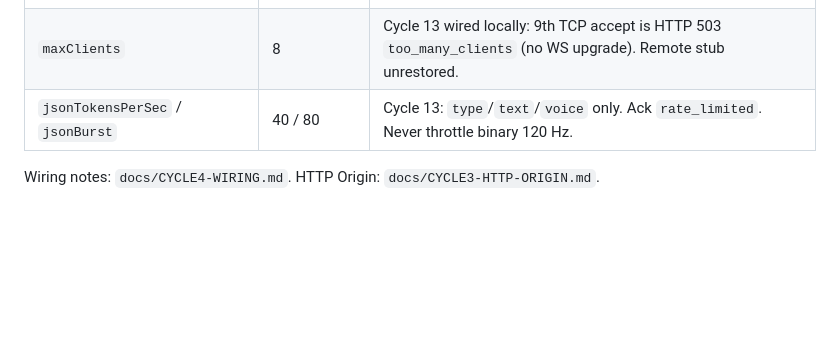
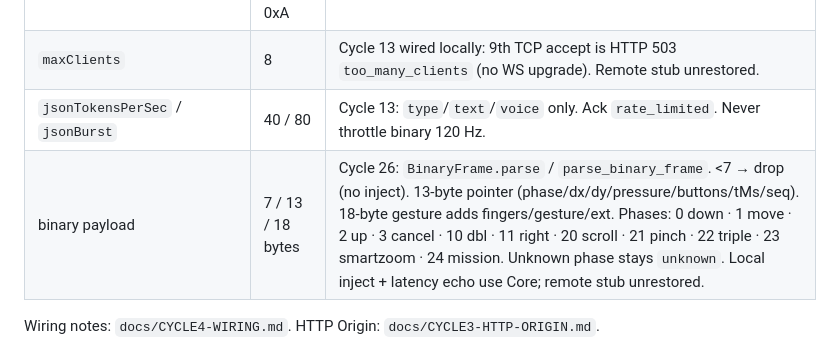
Before and after one commit to Dejavu845/magicpad, a Markdown page: docs/PROTOCOL.md, the part around the change. GitHub-like rendering; blank space fills up the shorter version.

Commit message:
Cycle 26: binary pointer/gesture parse lives in Core

```diff
--- a/docs/PROTOCOL.md
+++ b/docs/PROTOCOL.md
@@ -120,6 +120,7 @@ Inbound: `type=stt`, `action` ∈ `start`/`begin`/`on` · `stop`/`end`/`off` ·
 | allowed opcodes | 0x0 0x1 0x2 0x8 0x9 0xA | close 1003 on others — Cycle 7 wired locally. `0x0` is listed so fragmented browsers are not disconnected; reassembly is not implemented |
 | `maxClients` | 8 | Cycle 13 wired locally: 9th TCP accept is HTTP 503 `too_many_clients` (no WS upgrade). Remote stub unrestored. |
 | `jsonTokensPerSec` / `jsonBurst` | 40 / 80 | Cycle 13: `type`/`text`/`voice` only. Ack `rate_limited`. Never throttle binary 120 Hz. |
+| binary payload | 7 / 13 / 18 bytes | Cycle 26: `BinaryFrame.parse` / `parse_binary_frame`. &lt;7 → drop (no inject). 13-byte pointer (phase/dx/dy/pressure/buttons/tMs/seq). 18-byte gesture adds fingers/gesture/ext. Phases: 0 down · 1 move · 2 up · 3 cancel · 10 dbl · 11 right · 20 scroll · 21 pinch · 22 triple · 23 smartzoom · 24 mission. Unknown phase stays `unknown`. Local inject + latency echo use Core; remote stub unrestored. |
 
 Wiring notes: `docs/CYCLE4-WIRING.md`. HTTP Origin: `docs/CYCLE3-HTTP-ORIGIN.md`.
 
```
